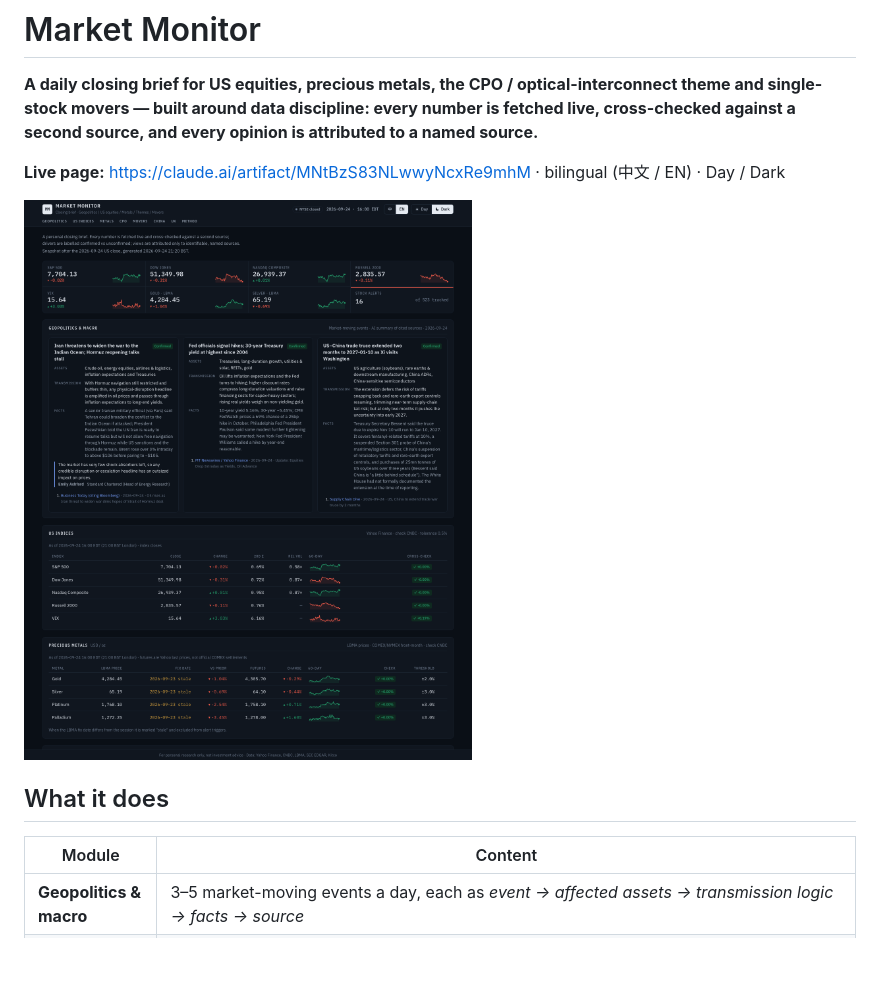
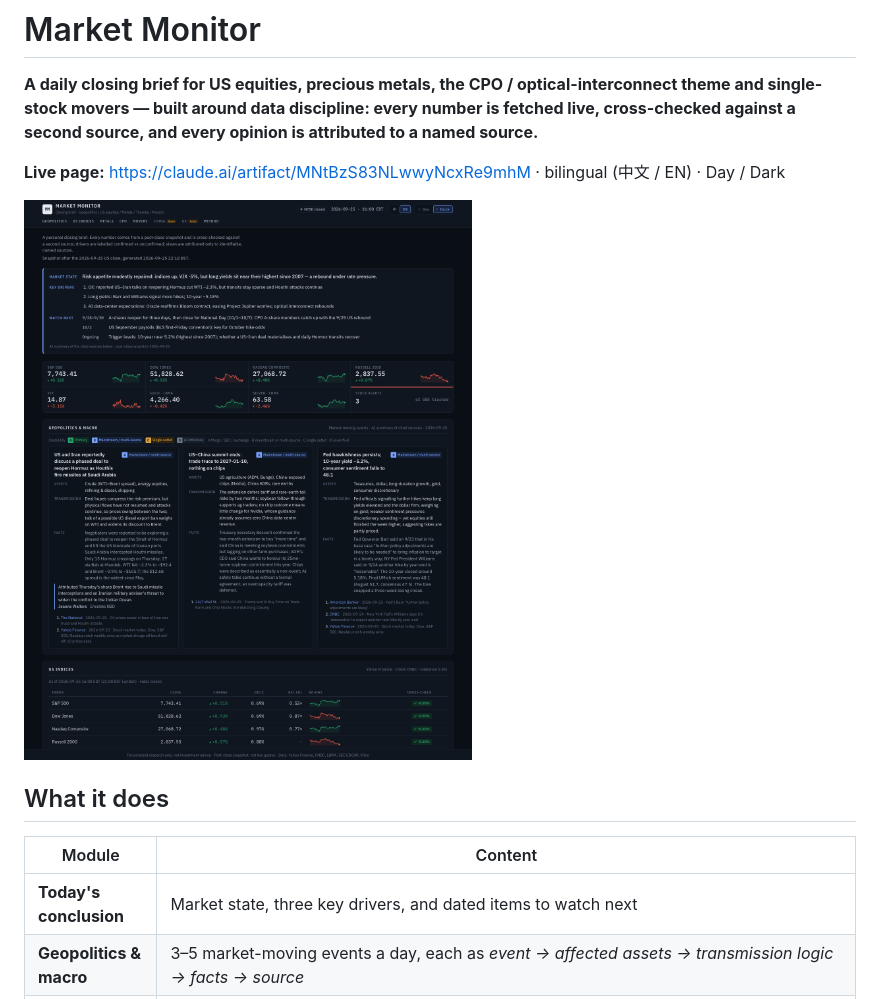
Before and after one commit to nanaisclelia/market-monitor, a Markdown page: README.md, the part around one of its changes. Drawn GitHub-style; pictures changed too: docs/screenshot-dark.png; blank space fills up the shorter version.

```diff
--- a/README.md
+++ b/README.md
@@ -10,6 +10,7 @@
 
 | Module | Content |
 |---|---|
+| **Today's conclusion** | Market state, three key drivers, and dated items to watch next |
 | **Geopolitics & macro** | 3–5 market-moving events a day, each as *event → affected assets → transmission logic → facts → source* |
 | **US indices** | S&P 500, Dow, Nasdaq, Russell 2000, VIX — close, change, 20-day σ, relative volume, 60-day sparkline, CNBC cross-check |
 | **Precious metals** | LBMA fixes vs COMEX/NYMEX front-month futures for gold, silver, platinum, palladium |
```
Also changed, not shown: other parts of README.md (+3 -1 lines), docs/screenshot-cpo.png, docs/screenshot-light.png, 4 other files.
